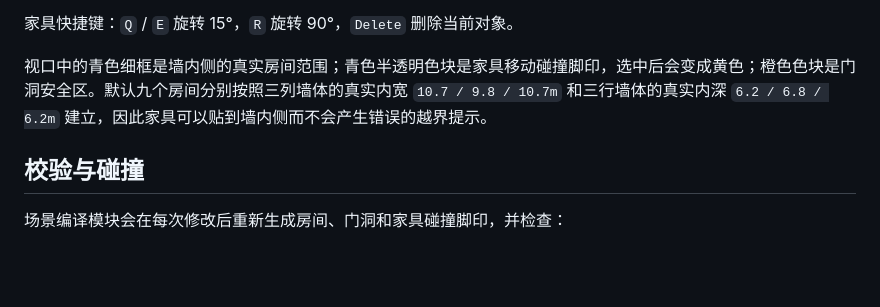
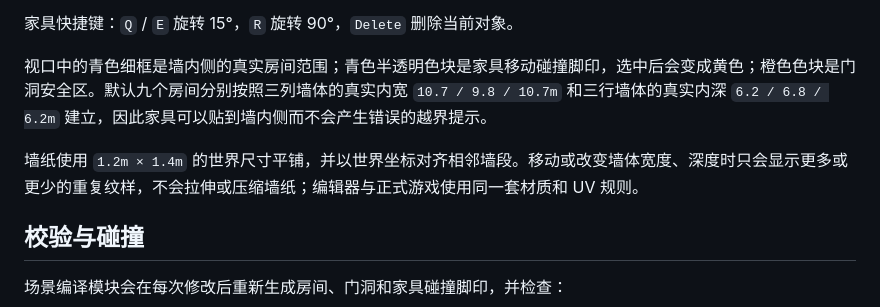
Before and after one commit to zaopuppy/i-am-a-ghost, a Markdown page: docs/SCENE_EDITOR.md, the part around the change. GitHub-like rendering; blank space fills up the shorter version.

Commit message:
docs: describe world-space wallpaper

```diff
--- a/docs/SCENE_EDITOR.md
+++ b/docs/SCENE_EDITOR.md
@@ -30,6 +30,8 @@ http://127.0.0.1:5189/?sceneEditor=1
 家具快捷键：`Q` / `E` 旋转 15°，`R` 旋转 90°，`Delete` 删除当前对象。
 
 视口中的青色细框是墙内侧的真实房间范围；青色半透明色块是家具移动碰撞脚印，选中后会变成黄色；橙色色块是门洞安全区。默认九个房间分别按照三列墙体的真实内宽 `10.7 / 9.8 / 10.7m` 和三行墙体的真实内深 `6.2 / 6.8 / 6.2m` 建立，因此家具可以贴到墙内侧而不会产生错误的越界提示。
+
+墙纸使用 `1.2m × 1.4m` 的世界尺寸平铺，并以世界坐标对齐相邻墙段。移动或改变墙体宽度、深度时只会显示更多或更少的重复纹样，不会拉伸或压缩墙纸；编辑器与正式游戏使用同一套材质和 UV 规则。
 
 ## 校验与碰撞
 
```
